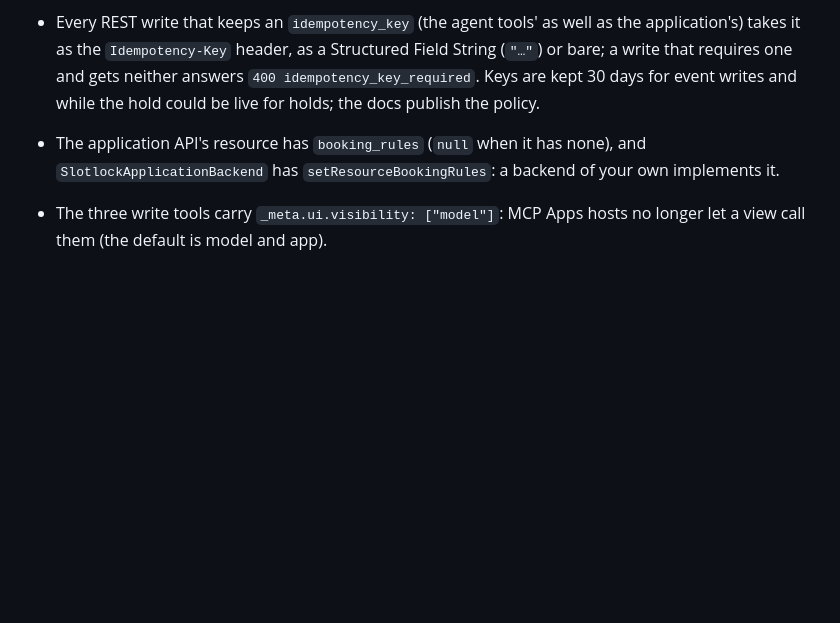
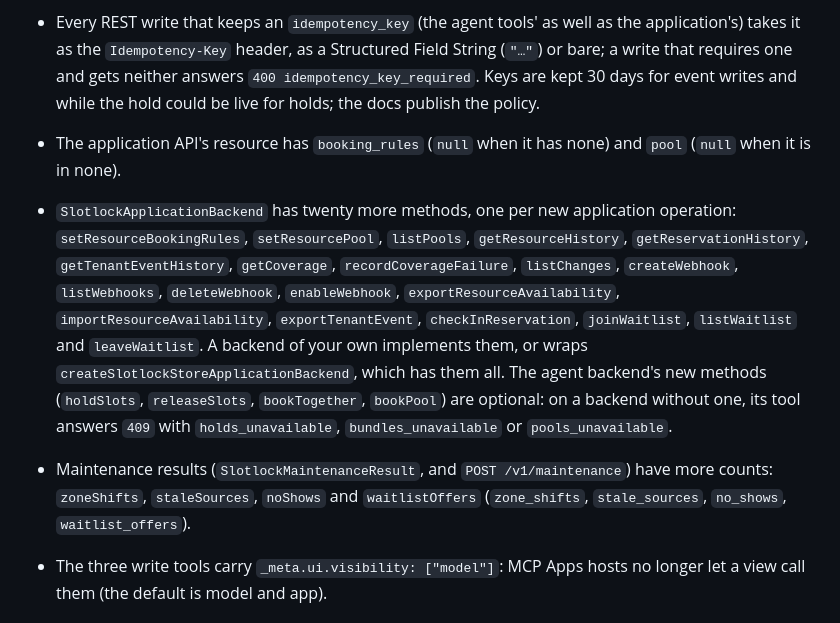
Before and after one commit to PILOTAAI/slotlock, a Markdown page: CHANGELOG.md, the part around the change. Drawn GitHub-style; blank space fills up the shorter version.

Commit message:
Release notes: every new SlotlockApplicationBackend method, before 0.4.0 (#96)
VERSIONING.md lists each breaking change under Changed with what to do.
A backend of one's own must implement twenty new methods, of which the
notes named six; they now name all of them, say the agent backend's new
methods are optional (and what their tools answer without them), and
list the maintenance result's new counts.


Claude-Session: https://claude.ai/code/session_01RidBTHvE8ca9JmHhhKKssQ

Signed-off-by: Claude <noreply@anthropic.com>
Co-authored-by: Claude <noreply@anthropic.com>

```diff
--- a/CHANGELOG.md
+++ b/CHANGELOG.md
@@ -125,8 +125,21 @@ versioning.
   that requires one and gets neither answers `400 idempotency_key_required`. Keys are kept 30 days
   for event writes and while the hold could be live for holds; the docs publish the policy.
 
-- The application API's resource has `booking_rules` (`null` when it has none), and
-  `SlotlockApplicationBackend` has `setResourceBookingRules`: a backend of your own implements it.
+- The application API's resource has `booking_rules` (`null` when it has none) and `pool` (`null`
+  when it is in none).
+- `SlotlockApplicationBackend` has twenty more methods, one per new application operation:
+  `setResourceBookingRules`, `setResourcePool`, `listPools`, `getResourceHistory`,
+  `getReservationHistory`, `getTenantEventHistory`, `getCoverage`, `recordCoverageFailure`,
+  `listChanges`, `createWebhook`, `listWebhooks`, `deleteWebhook`, `enableWebhook`,
+  `exportResourceAvailability`, `importResourceAvailability`, `exportTenantEvent`,
+  `checkInReservation`, `joinWaitlist`, `listWaitlist` and `leaveWaitlist`. A backend of your own
+  implements them, or wraps `createSlotlockStoreApplicationBackend`, which has them all. The agent
+  backend's new methods (`holdSlots`, `releaseSlots`, `bookTogether`, `bookPool`) are optional: on
+  a backend without one, its tool answers `409` with `holds_unavailable`, `bundles_unavailable` or
+  `pools_unavailable`.
+- Maintenance results (`SlotlockMaintenanceResult`, and `POST /v1/maintenance`) have more counts:
+  `zoneShifts`, `staleSources`, `noShows` and `waitlistOffers` (`zone_shifts`, `stale_sources`,
+  `no_shows`, `waitlist_offers`).
 - The three write tools carry `_meta.ui.visibility: ["model"]`: MCP Apps hosts no longer let a view
   call them (the default is model and app).
 
```
